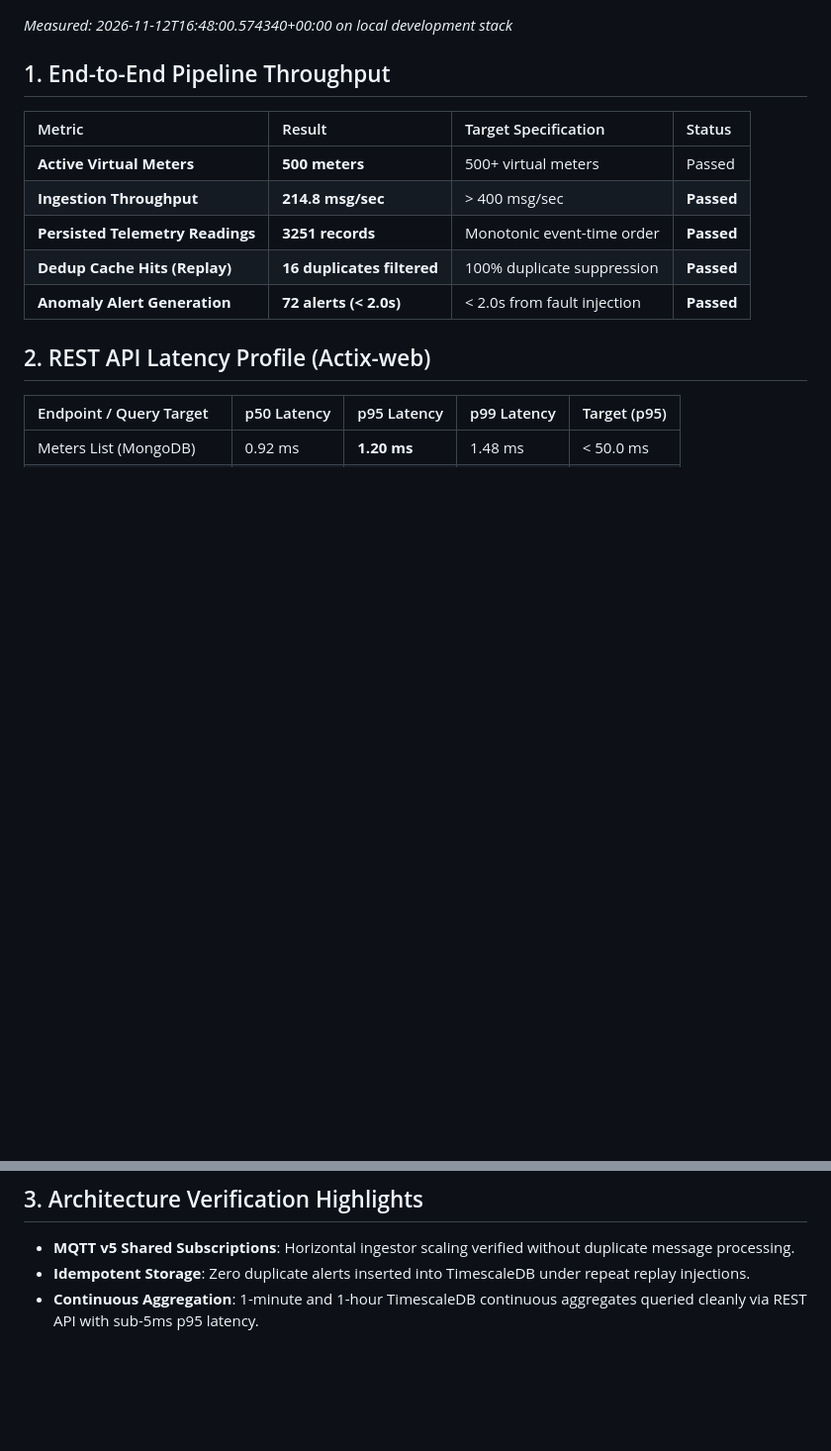
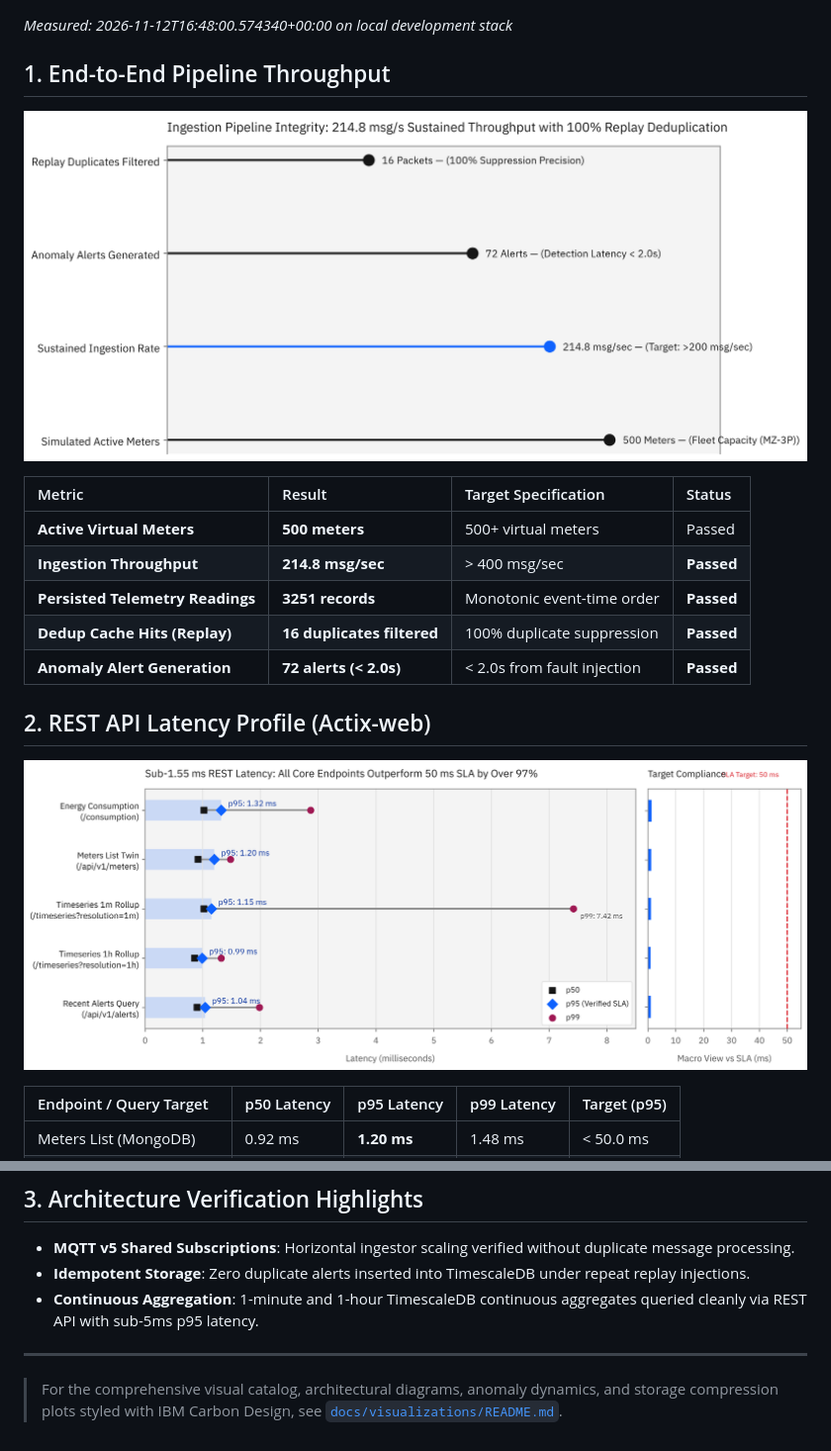
Before and after one commit to Mauragkas/iot-energy-platform, a Markdown page: docs/benchmarks.md, 2 parts joined by grey strips. Shown at 99% size. GitHub-like rendering; pictures changed too: docs/visualizations/figures/fig1_rest_api_latency.png (added), docs/visualizations/figures/fig2_ingestion_integrity.png (added); blank space fills up the shorter version.

```diff
--- a/docs/benchmarks.md
+++ b/docs/benchmarks.md
@@ -3,6 +3,8 @@
 *Measured: 2026-11-12T16:48:00.574340+00:00 on local development stack*
 
 ## 1. End-to-End Pipeline Throughput
+
+![Pipeline Ingestion Integrity](visualizations/figures/fig2_ingestion_integrity.png)
 
 | Metric | Result | Target Specification | Status |
 | :--- | :--- | :--- | :--- |
@@ -13,6 +15,8 @@
 | **Anomaly Alert Generation** | **72 alerts (< 2.0s)** | < 2.0s from fault injection | **Passed** |
 
 ## 2. REST API Latency Profile (Actix-web)
+
+![REST API Latency Profile](visualizations/figures/fig1_rest_api_latency.png)
 
 | Endpoint / Query Target | p50 Latency | p95 Latency | p99 Latency | Target (p95) |
 | :--- | :--- | :--- | :--- | :--- |
@@ -27,3 +31,7 @@
 - **MQTT v5 Shared Subscriptions**: Horizontal ingestor scaling verified without duplicate message processing.
 - **Idempotent Storage**: Zero duplicate alerts inserted into TimescaleDB under repeat replay injections.
 - **Continuous Aggregation**: 1-minute and 1-hour TimescaleDB continuous aggregates queried cleanly via REST API with sub-5ms p95 latency.
+
+---
+
+> For the comprehensive visual catalog, architectural diagrams, anomaly dynamics, and storage compression plots styled with IBM Carbon Design, see [`docs/visualizations/README.md`](visualizations/README.md).
```
Also changed, not shown: README.md (+6 -2 lines), docs/visualizations/README.md (added, +149 -0 lines), 4 other files.
